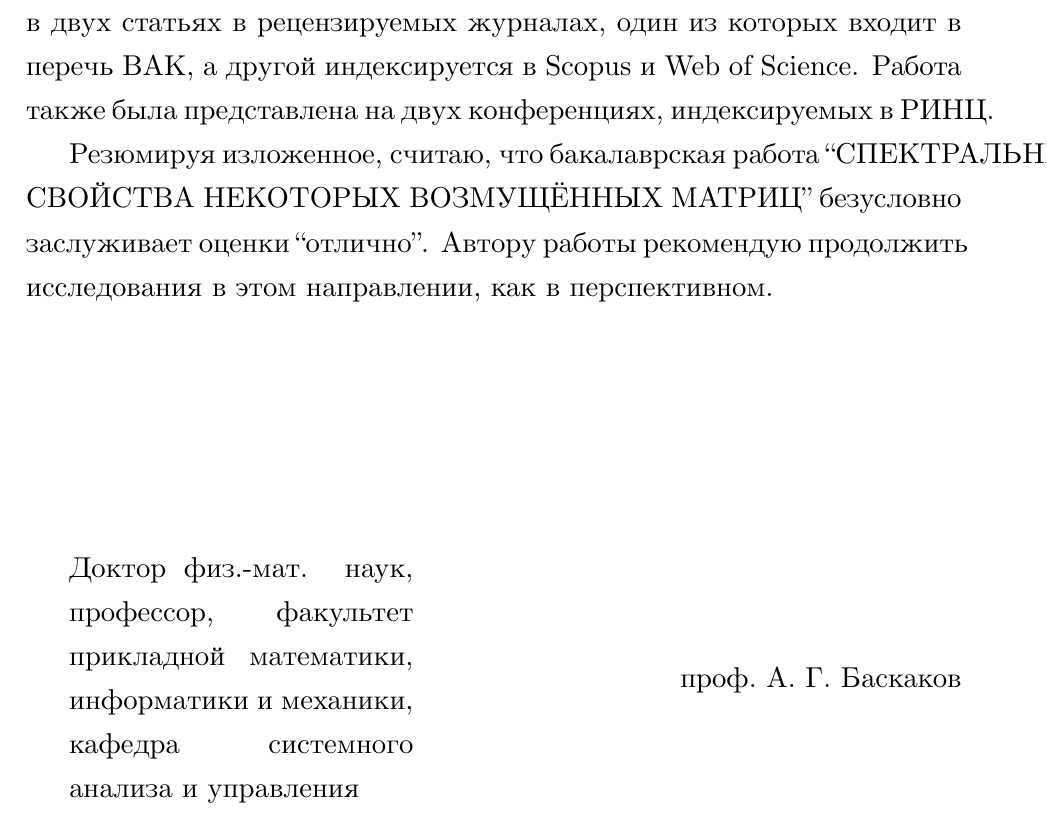
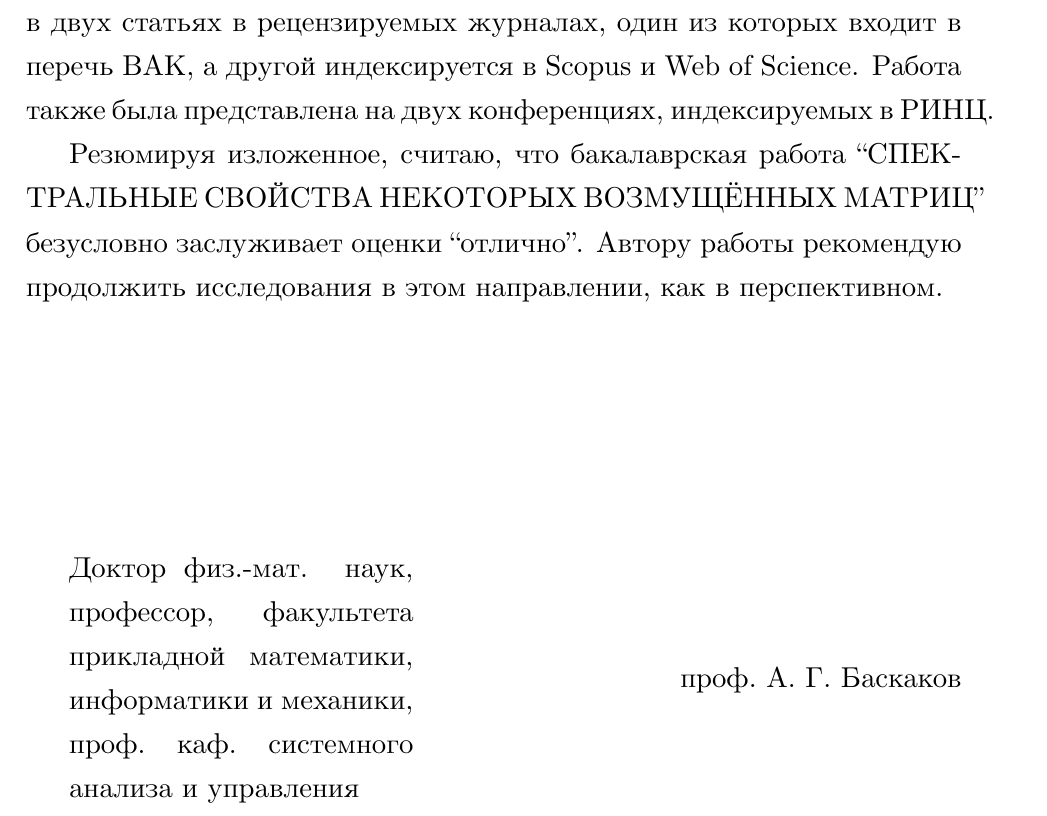
Before and after one commit to SomeoneSerge/bachelors-thesis, a LaTeX thesis (thesis.tex, which reads inc_review.tex): part of page 3 of 37, cut so that both start at the same text. Compiled offline with XeLaTeX; a LaTeX package or settings file that is missing is left out.

Commit message:
fix the signature again

```diff
--- a/inc_review.tex
+++ b/inc_review.tex
@@ -149,7 +149,7 @@
 конференциях, индексируемых в РИНЦ.
 
 Резюмируя изложенное, считаю, что бакалаврская работа
-``СПЕКТРАЛЬНЫЕ СВОЙСТВА НЕКОТОРЫХ ВОЗМУЩЁННЫХ МАТРИЦ''
+``СПЕК\-ТРАЛЬНЫЕ СВОЙСТВА НЕКОТОРЫХ ВОЗМУЩЁННЫХ МАТРИЦ''
 безусловно заслуживает оценки ``отлично''.
 Автору работы рекомендую продолжить исследования в этом направлении, как в
 перспективном.
@@ -157,8 +157,8 @@
 \vfill
 \begin{minipage}{12em}
 Доктор физ.-мат. наук, профессор,
-факультет прикладной математики, информатики и механики,
-кафедра системного анализа и управления
+факультета прикладной математики, информатики и механики,
+проф. каф. системного анализа и управления
 \end{minipage}
 \hfill
 проф.~А.~Г.~Баскаков
```
Also changed, not shown: inc_review.tex (2 more changed lines).
